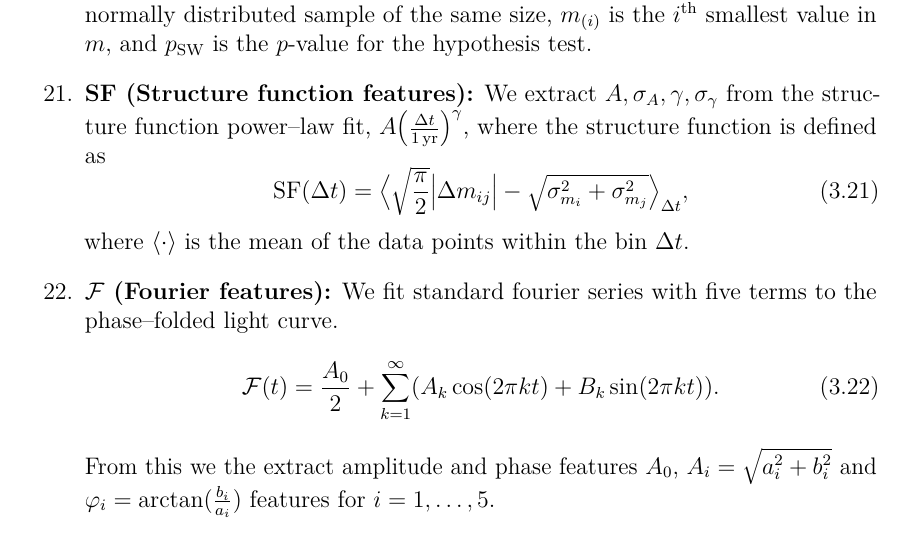
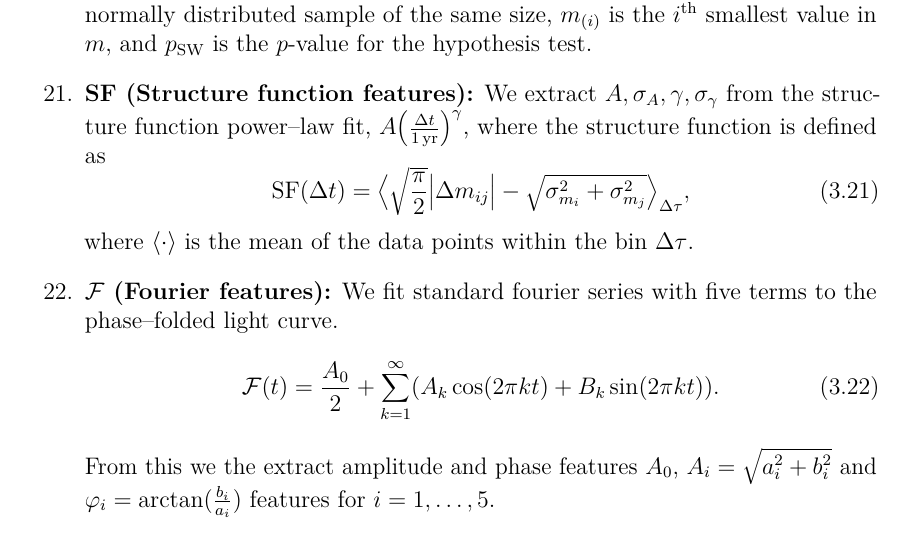
Before and after one commit to carlosal1015/variability-classifier-latex, a LaTeX thesis (thesis.tex, which reads chapters/main.tex): part of page 25 of 47, cut so that both start at the same text. Compiled offline with pdfLaTeX; a missing bibliography style is replaced by a similar one.

Commit message:
Minor changes to formula

```diff
--- a/chapters/main.tex
+++ b/chapters/main.tex
@@ -100,8 +100,8 @@ which is essentially the average distance between each of the data points and th
 as features, where $\lambda_i$ are constants derived from means, and variances of a normally distributed sample of the same size, $m_{(i)}$ is the $i^\text{th}$ smallest value in $m$, and $p_{\text{SW}}$ is the $p$-value for the hypothesis test.
 
 \litem{$\text{SF}$ (Structure function features)} We extract $A, \sigma_A, \gamma, \sigma_\gamma$ from the structure function power--law fit, $A \big(\frac{\Delta t}{1 \, \mathrm{yr}}\big)^\gamma$, where the structure function is defined as
-\begin{equation}\text{SF}(\Delta t) = \big\langle \sqrt{\frac{\pi}{2}} \big| \Delta m_{ij}  \big| - \sqrt{\sigma_{m_i}^2 + \sigma_{m_j}^2} \big\rangle_{\Delta t},\end{equation}
-where $\langle \cdot \rangle$ is the mean of the data points within the bin $\Delta t$.
+\begin{equation}\text{SF}(\Delta t) = \big\langle \sqrt{\frac{\pi}{2}} \big| \Delta m_{ij}  \big| - \sqrt{\sigma_{m_i}^2 + \sigma_{m_j}^2} \big\rangle_{\Delta \tau},\end{equation}
+where $\langle \cdot \rangle$ is the mean of the data points within the bin $\Delta \tau$.
 
 \litem{$\mathcal{F}$ (Fourier features)} We fit standard fourier series with five terms to the phase--folded light curve.
 \begin{equation}\mathcal{F}(t) = \frac{A_0}{2} + \sum_{k=1}^{\infty} ( A_k \cos(2 \pi k t) + B_k \sin(2 \pi k t) ).\end{equation}
```
